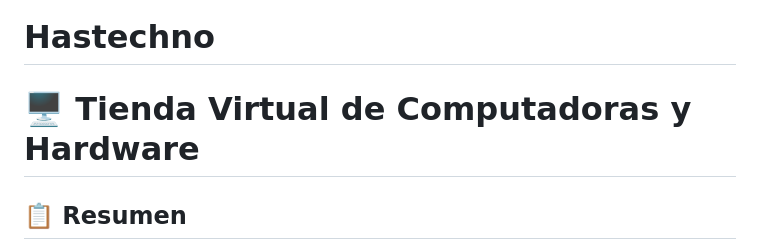
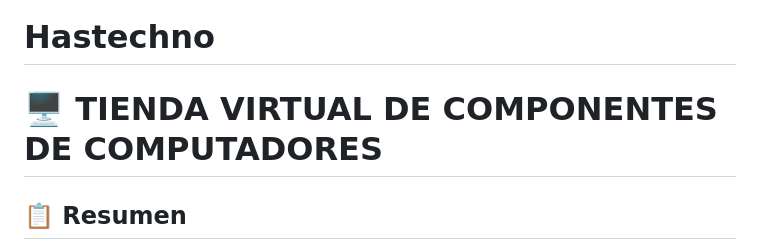
Before and after one commit to BibiDevx/Hastechno, a Markdown page: README.md, the part around the change. GitHub-like rendering.

Commit message:
CHANGE README
Modificacion del nombre

```diff
--- a/README.md
+++ b/README.md
@@ -1,5 +1,5 @@
 # Hastechno
-# 🖥️ Tienda Virtual de Computadoras y Hardware
+# 🖥️ TIENDA VIRTUAL DE COMPONENTES DE COMPUTADORES
 
 ## 📋 Resumen
 
```
